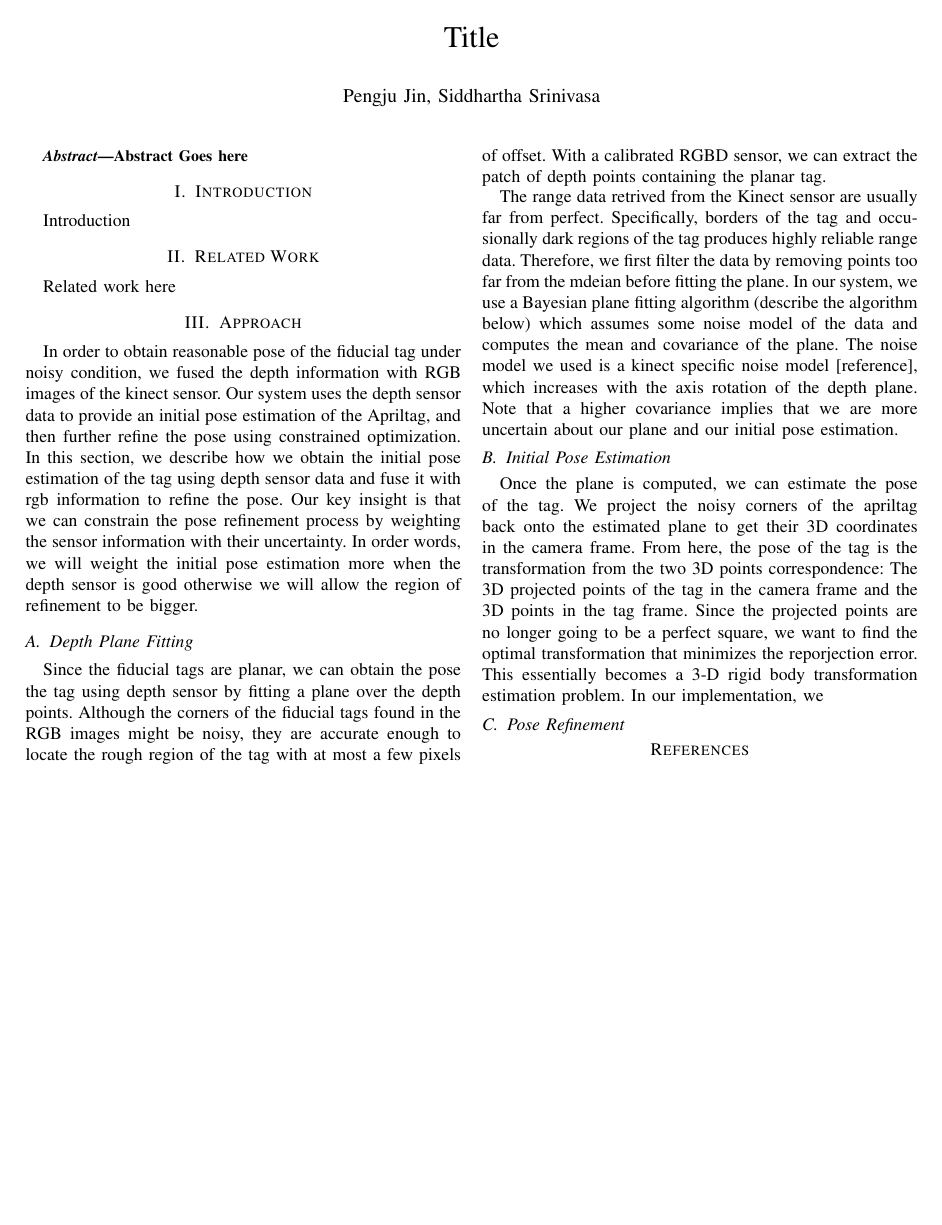
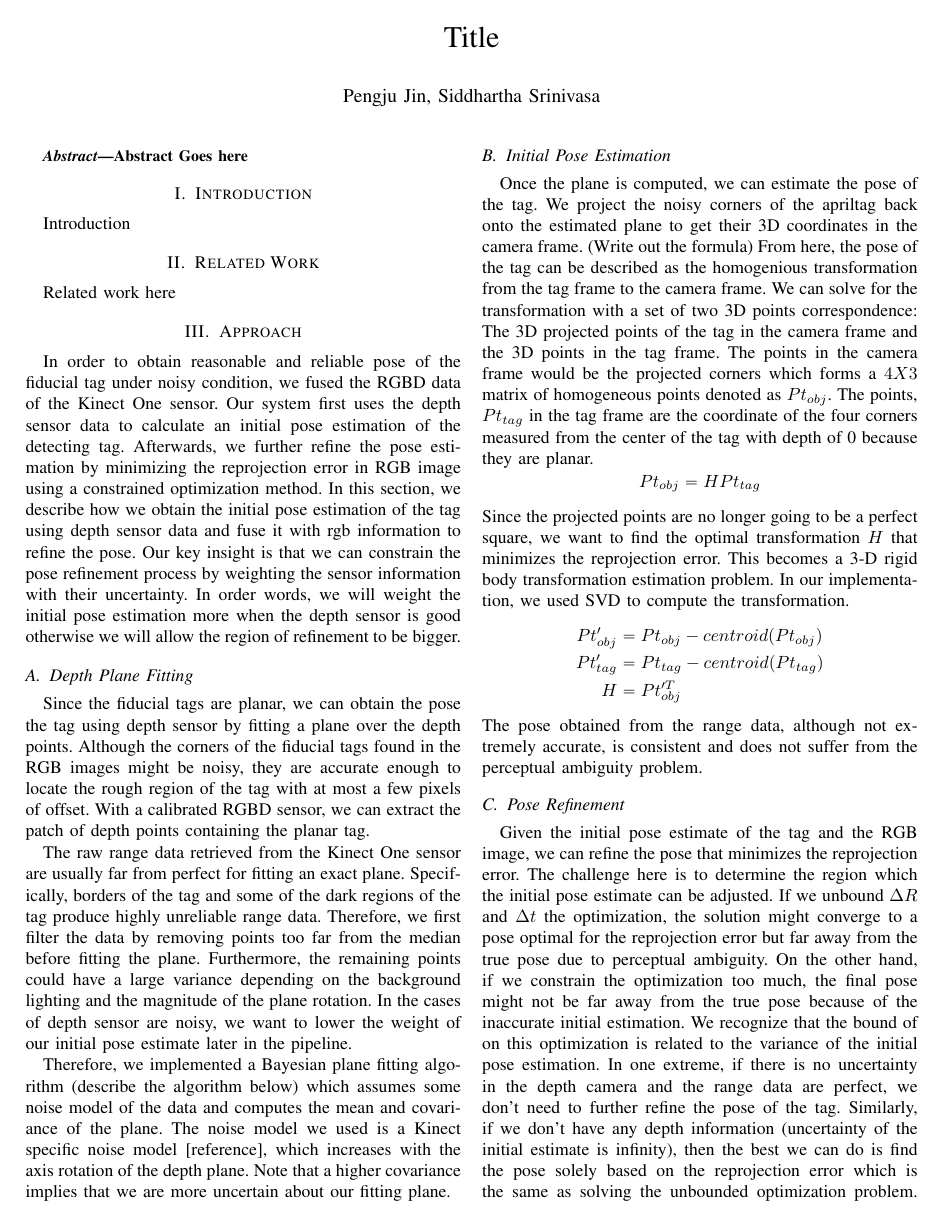
Before and after one commit to pengjujin/iros_aptag, a LaTeX paper (main.tex, which reads sections/approach.tex): the whole page before the commit and page 1 of 2 after it. Compiled offline with pdfLaTeX.

Commit message:
some addition

```diff
--- a/sections/approach.tex
+++ b/sections/approach.tex
@@ -1,15 +1,26 @@
 % !TEX root = ../main.tex
 \section{Approach}
 \label{sec:approach}
-In order to obtain reasonable pose of the fiducial tag under noisy condition, we fused the depth information with RGB images of the kinect sensor. Our system uses the depth sensor data to provide an initial pose estimation of the Apriltag, and then further refine the pose using constrained optimization. In this section, we describe how we obtain the initial pose estimation of the tag using depth sensor data and fuse it with rgb information to refine the pose. Our key insight is that we can constrain the pose refinement process by weighting the sensor information with their uncertainty. In order words, we will weight the initial pose estimation more when the depth sensor is good otherwise we will allow the region of refinement to be bigger.
+In order to obtain reasonable and reliable pose of the fiducial tag under noisy condition, we fused the RGBD data of the Kinect One sensor. Our system first uses the depth sensor data to calculate an initial pose estimation of the detecting tag. Afterwards, we further refine the pose estimation by minimizing the reprojection error in RGB image using a constrained optimization method. In this section, we describe how we obtain the initial pose estimation of the tag using depth sensor data and fuse it with rgb information to refine the pose. Our key insight is that we can constrain the pose refinement process by weighting the sensor information with their uncertainty. In order words, we will weight the initial pose estimation more when the depth sensor is good otherwise we will allow the region of refinement to be bigger.
 
 \subsection{Depth Plane Fitting}
 Since the fiducial tags are planar, we can obtain the pose the tag using depth sensor by fitting a plane over the depth points. Although the corners of the fiducial tags found in the RGB images might be noisy, they are accurate enough to locate the rough region of the tag with at most a few pixels of offset. With a calibrated RGBD sensor, we can extract the patch of depth points containing the planar tag.
 
-The range data retrived from the Kinect sensor are usually far from perfect. Specifically, borders of the tag and occusionally dark regions of the tag produces highly reliable range data. Therefore, we first filter the data by removing points too far from the mdeian before fitting the plane. In our system, we use a Bayesian plane fitting algorithm (describe the algorithm below) which assumes some noise model of the data and computes the mean and covariance of the plane. The noise model we used is a kinect specific noise model [reference], which increases with the axis rotation of the depth plane.
-Note that a higher covariance implies that we are more uncertain about our plane and our initial pose estimation.
+The raw range data retrieved from the Kinect One sensor are usually far from perfect for fitting an exact plane. Specifically, borders of the tag and some of the dark regions of the tag produce highly unreliable range data. Therefore, we first filter the data by removing points too far from the median before fitting the plane. Furthermore, the remaining points could have a large variance depending on the background lighting and the magnitude of the plane rotation. In the cases of depth sensor are noisy, we want to lower the weight of our initial pose estimate later in the pipeline.
+
+Therefore, we implemented a Bayesian plane fitting algorithm (describe the algorithm below) which assumes some noise model of the data and computes the mean and covariance of the plane. The noise model we used is a Kinect specific noise model [reference], which increases with the axis rotation of the depth plane. Note that a higher covariance implies that we are more uncertain about our fitting plane.
 
 \subsection{Initial Pose Estimation}
-Once the plane is computed, we can estimate the pose of the tag. We project the noisy corners of the apriltag back onto the estimated plane to get their 3D coordinates in the camera frame. From here, the pose of the tag is the transformation from the two 3D points correspondence: The 3D projected points of the tag in the camera frame and the 3D points in the tag frame. Since the projected points are no longer going to be a perfect square, we want to find the optimal transformation that minimizes the reporjection error. This essentially becomes a 3-D rigid body transformation estimation problem. In our implementation, we
+Once the plane is computed, we can estimate the pose of the tag. We project the noisy corners of the apriltag back onto the estimated plane to get their 3D coordinates in the camera frame. (Write out the formula) From here, the pose of the tag can be described as the homogenious transformation from the tag frame to the camera frame. We can solve for the transformation with a set of two 3D points correspondence: The 3D projected points of the tag in the camera frame and the 3D points in the tag frame. The points in the camera frame would be the projected corners which forms a $4X3$ matrix of homogeneous points denoted as $Pt_{obj}$. The points, $Pt_{tag}$ in the tag frame are the coordinate of the four corners measured from the center of the tag with depth of 0 because they are planar.
+$$Pt_{obj} = H Pt_{tag}$$
+Since the projected points are no longer going to be a perfect square, we want to find the optimal transformation $H$ that minimizes the reprojection error.
+This becomes a 3-D rigid body transformation estimation problem. In our implementation, we used SVD to compute the transformation.
+\begin{align*}
+Pt_{obj}'&=Pt_{obj} - centroid(Pt_{obj})\\
+Pt_{tag}'&=Pt_{tag} - centroid(Pt_{tag})\\
+H &= Pt_{obj}'^{T}
+\end{align*}
+The pose obtained from the range data, although not extremely accurate, is consistent and does not suffer from the perceptual ambiguity problem.
 
 \subsection{Pose Refinement}
+Given the initial pose estimate of the tag and the RGB image, we can refine the pose that minimizes the reprojection error. The challenge here is to determine the region which the initial pose estimate can be adjusted. If we unbound $\Delta R$ and $\Delta t$ the optimization, the solution might converge to a pose optimal for the reprojection error but far away from the true pose due to perceptual ambiguity. On the other hand, if we constrain the optimization too much, the final pose might not be far away from the true pose because of the inaccurate initial estimation. We recognize that the bound of on this optimization is related to the variance of the initial pose estimation. In one extreme, if there is no uncertainty in the depth camera and the range data are perfect, we don't need to further refine the pose of the tag. Similarly, if we don't have any depth information (uncertainty of the initial estimate is infinity), then the best we can do is find the pose solely based on the reprojection error which is the same as solving the unbounded optimization problem. Thererfore, this becomes a constrained optimization problem where the bound on the independent variables of $\Delta R$ and $\Delta t$ is proportional to the covariance of our estimated depth plane parameters. In our implementation, we used the trust-region algorithm to bound the optimization. The scaling threshold parameter is emperically tested to yield the best results for our robot.
```
Also changed, not shown: main.pdf, 3 other files.
